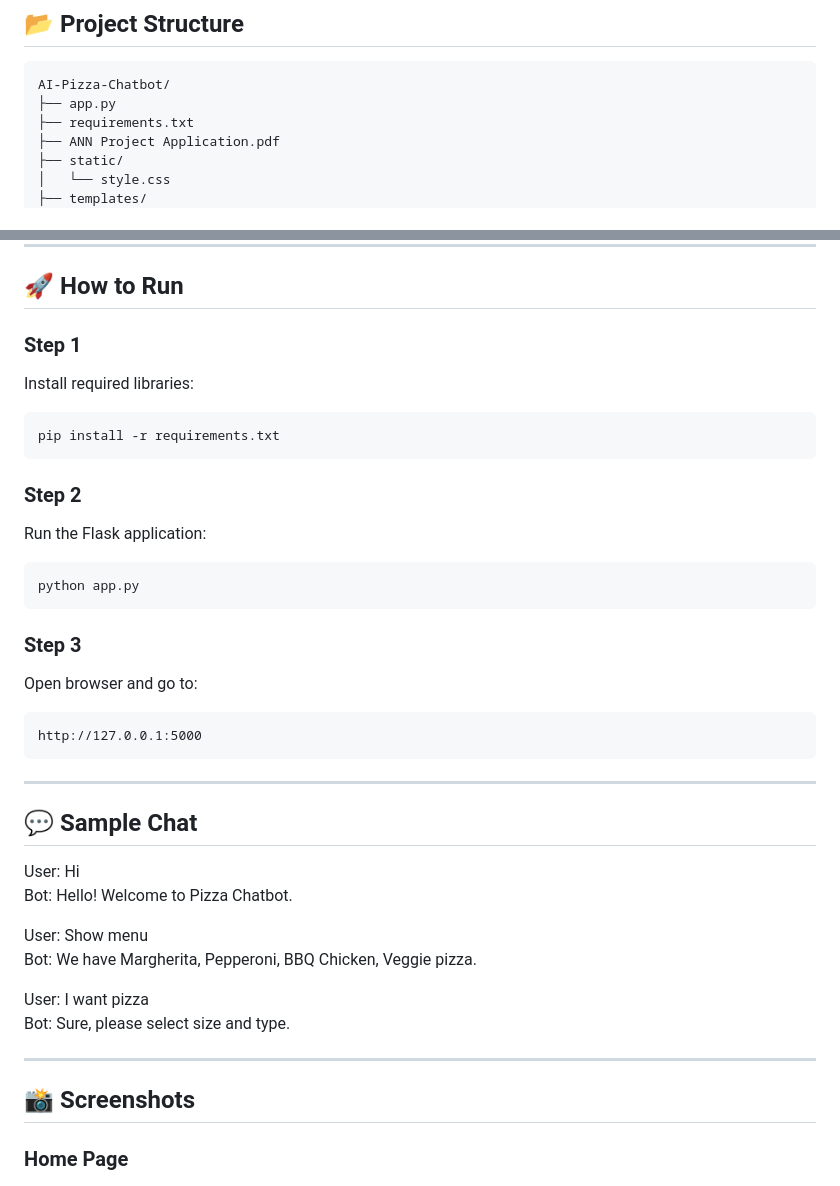
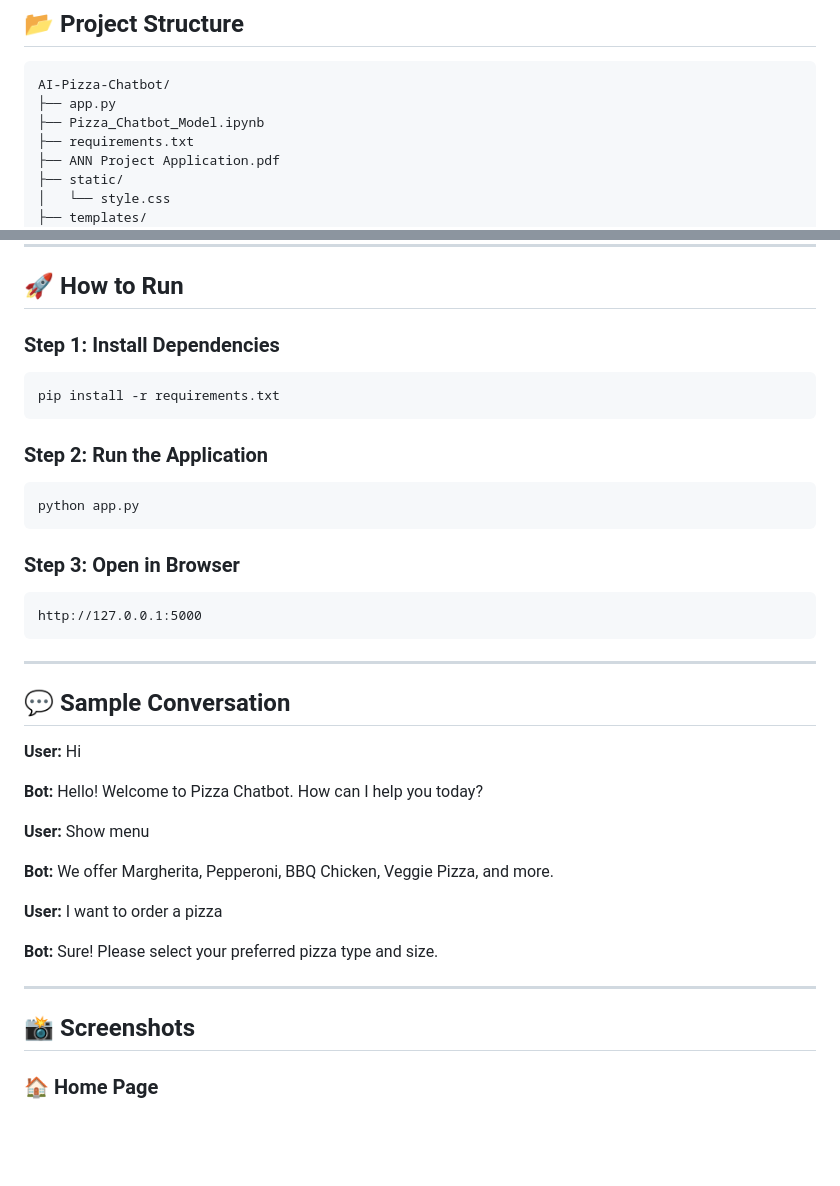
Before and after one commit to samiurr995-lgtm/AI-Pizza-Chatbot, a Markdown page: README.md, 2 parts joined by grey strips. Drawn GitHub-style; blank space fills up the shorter version.

````diff
--- a/README.md
+++ b/README.md
@@ -67,5 +70,6 @@ User Input → Flask Backend → Simple Intent Matching → Response Output →
 AI-Pizza-Chatbot/
 ├── app.py
+├── Pizza_Chatbot_Model.ipynb
 ├── requirements.txt
 ├── ANN Project Application.pdf
 ├── static/
@@ -83,41 +87,45 @@ AI-Pizza-Chatbot/
 
 ## 🚀 How to Run
 
-### Step 1
-Install required libraries:
+### Step 1: Install Dependencies
+
 ```bash
 pip install -r requirements.txt
 ```
 
-### Step 2
-Run the Flask application:
+### Step 2: Run the Application
+
 ```bash
 python app.py
 ```
 
-### Step 3
-Open browser and go to:
-```
+### Step 3: Open in Browser
+
+```text
 http://127.0.0.1:5000
 ```
 
 ---
 
-## 💬 Sample Chat
+## 💬 Sample Conversation
 
-User: Hi
-Bot: Hello! Welcome to Pizza Chatbot.
+**User:** Hi
 
-User: Show menu
-Bot: We have Margherita, Pepperoni, BBQ Chicken, Veggie pizza.
+**Bot:** Hello! Welcome to Pizza Chatbot. How can I help you today?
 
-User: I want pizza
-Bot: Sure, please select size and type.
+**User:** Show menu
+
+**Bot:** We offer Margherita, Pepperoni, BBQ Chicken, Veggie Pizza, and more.
+
+**User:** I want to order a pizza
+
+**Bot:** Sure! Please select your preferred pizza type and size.
 
 ---
 
 ## 📸 Screenshots
 
-### Home Page
+### 🏠 Home Page
+
 ![Home Page](home.png)
 
````
Also changed, not shown: other parts of README.md (+68 -41 lines).
